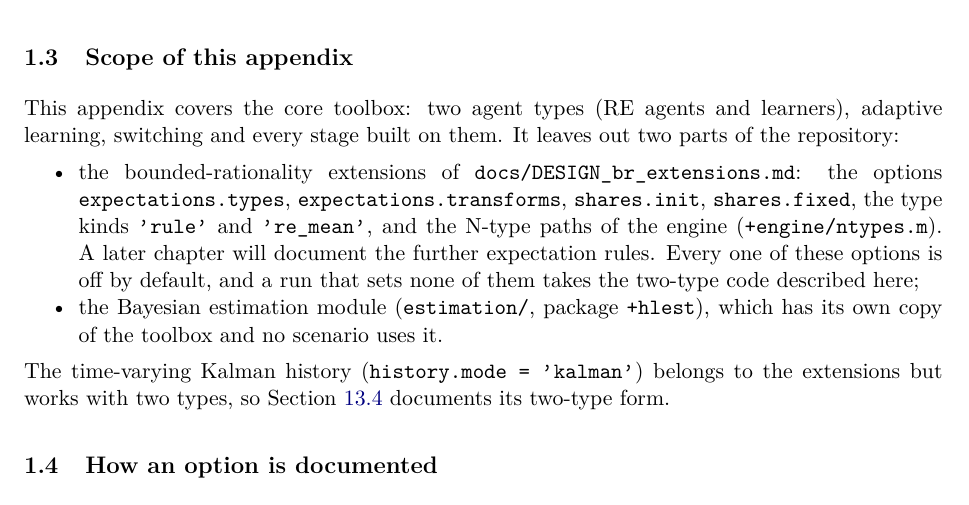
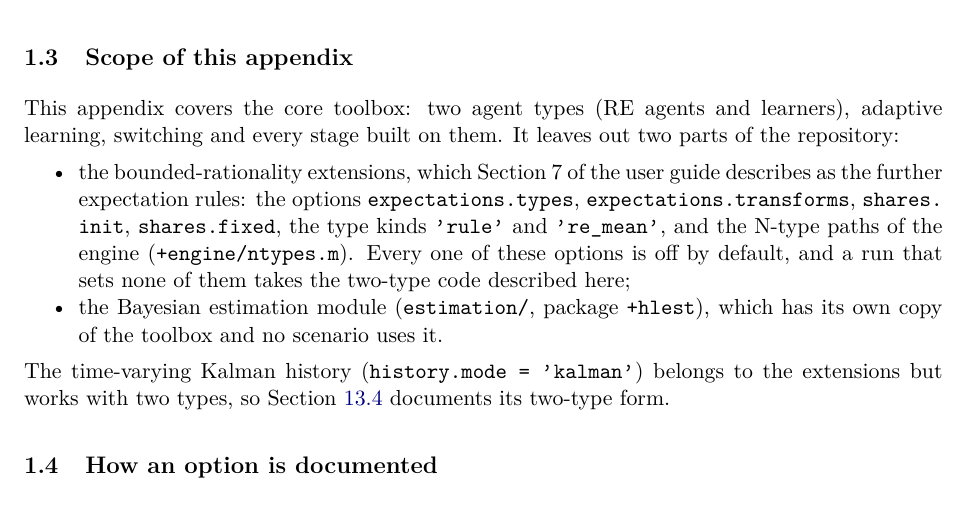
Before and after one commit to HetLearn/iris_toolbox_learning, a LaTeX paper (docs/technical_appendix/technical_appendix.tex): part of page 6 of 66, cut so that both start at the same text. Compiled offline with pdfLaTeX.

Commit message:
Docs: point to current pages only (docs/technical_appendix/technical_appendix.tex)
Removes pointers to files no longer in the repository and to the renamed site page.

```diff
--- a/docs/technical_appendix/technical_appendix.tex
+++ b/docs/technical_appendix/technical_appendix.tex
@@ -162,12 +162,12 @@ This appendix covers the core toolbox: two agent types (RE agents and learners),
 learning, switching and every stage built on them. It leaves out two parts of the repository:
 
 \begin{itemize}[nosep]
-  \item the bounded-rationality extensions of \code{docs/DESIGN_br_extensions.md}: the options
-        \code{expectations.types}, \code{expectations.transforms}, \code{shares.init},
-        \code{shares.fixed}, the type kinds \code{'rule'} and \code{'re_mean'}, and the N-type
-        paths of the engine (\code{+engine/ntypes.m}). A later chapter will document the
-        further expectation rules. Every one of these options is off by default, and a run that sets none of them
-        takes the two-type code described here;
+  \item the bounded-rationality extensions, which Section~7 of the user guide describes as the
+        further expectation rules: the options \code{expectations.types},
+        \code{expectations.transforms}, \code{shares.init}, \code{shares.fixed}, the type kinds
+        \code{'rule'} and \code{'re_mean'}, and the N-type paths of the engine
+        (\code{+engine/ntypes.m}). Every one of these options is off by default, and a run that
+        sets none of them takes the two-type code described here;
   \item the Bayesian estimation module (\code{estimation/}, package \code{+hlest}), which has
         its own copy of the toolbox and no scenario uses it.
 \end{itemize}
```
